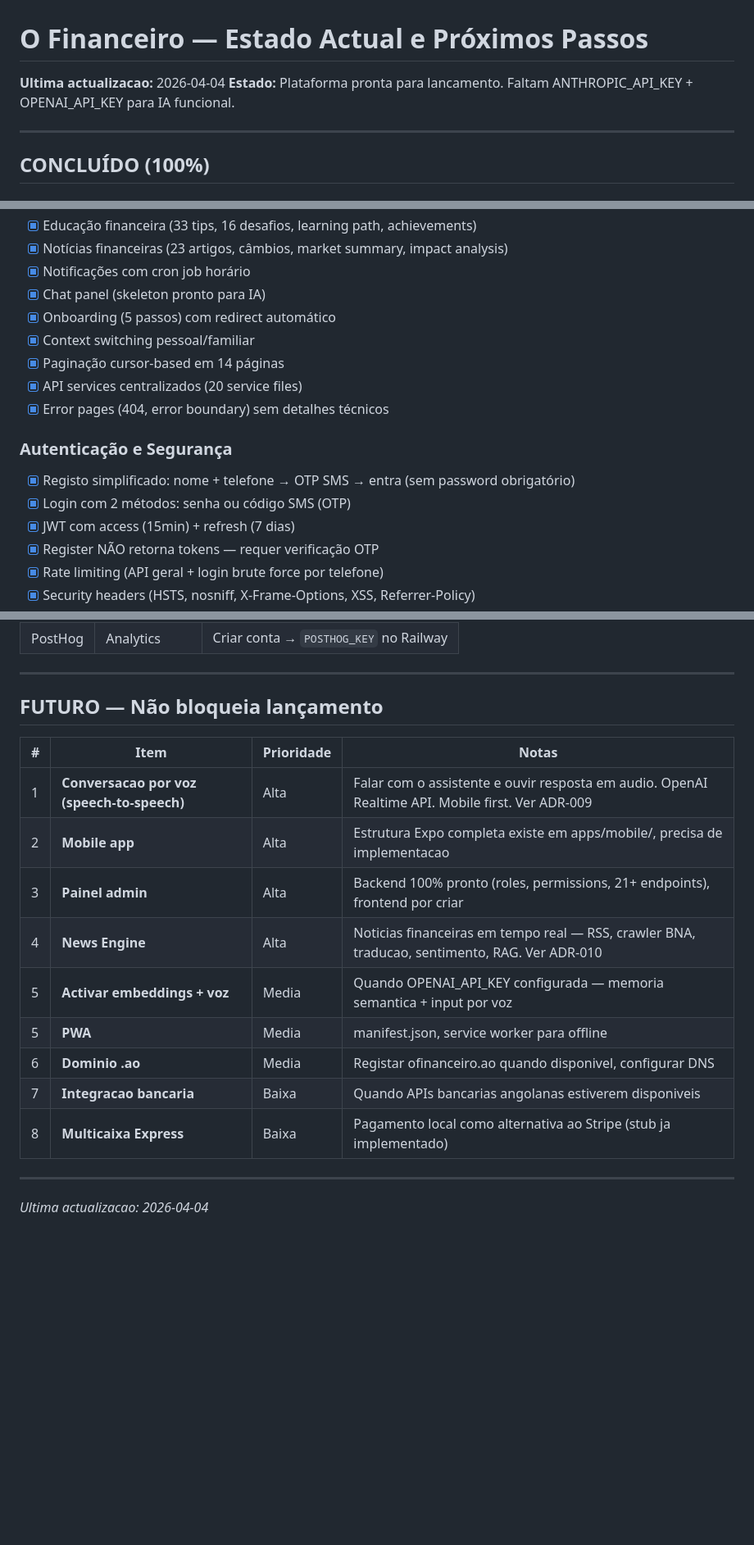
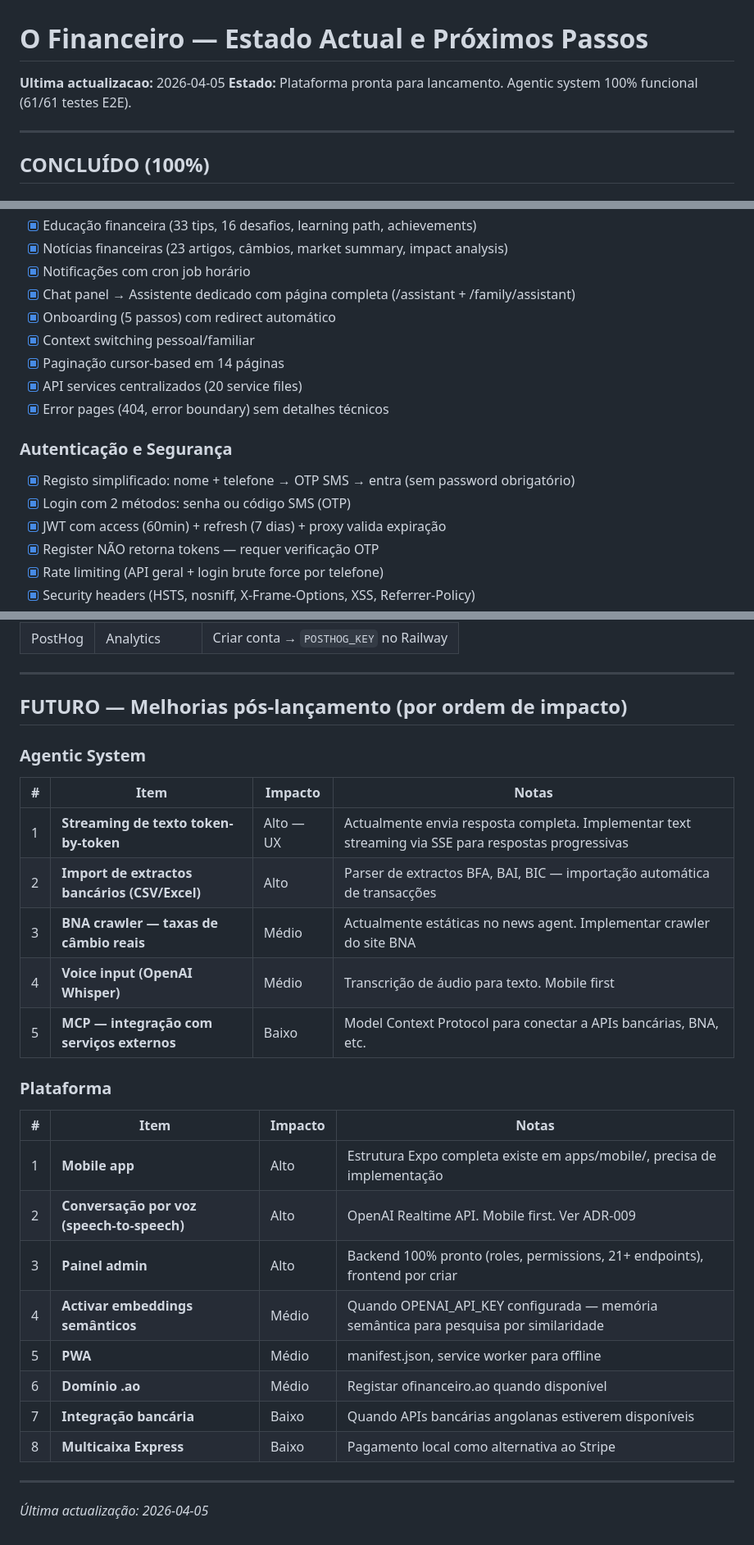
Before and after one commit to bentocussei/ofinanceiro, a Markdown page: docs/NEXT_STEPS.md, 3 parts joined by grey strips. Shown at 82% size. Rendered like a GitHub page; blank space fills up the shorter version.

Commit message:
docs: update NEXT_STEPS with agentic system completion + post-launch roadmap

```diff
--- a/docs/NEXT_STEPS.md
+++ b/docs/NEXT_STEPS.md
@@ -1,7 +1,7 @@
 # O Financeiro — Estado Actual e Próximos Passos
 
-**Ultima actualizacao:** 2026-04-04
-**Estado:** Plataforma pronta para lancamento. Faltam ANTHROPIC_API_KEY + OPENAI_API_KEY para IA funcional.
+**Ultima actualizacao:** 2026-04-05
+**Estado:** Plataforma pronta para lancamento. Agentic system 100% funcional (61/61 testes E2E).
 
 ---
 
@@ -23,7 +23,7 @@
 - [x] Educação financeira (33 tips, 16 desafios, learning path, achievements)
 - [x] Notícias financeiras (23 artigos, câmbios, market summary, impact analysis)
 - [x] Notificações com cron job horário
-- [x] Chat panel (skeleton pronto para IA)
+- [x] Chat panel → Assistente dedicado com página completa (/assistant + /family/assistant)
 - [x] Onboarding (5 passos) com redirect automático
 - [x] Context switching pessoal/familiar
 - [x] Paginação cursor-based em 14 páginas
@@ -33,7 +33,7 @@
 ### Autenticação e Segurança
 - [x] Registo simplificado: nome + telefone → OTP SMS → entra (sem password obrigatório)
 - [x] Login com 2 métodos: senha ou código SMS (OTP)
-- [x] JWT com access (15min) + refresh (7 dias)
+- [x] JWT com access (60min) + refresh (7 dias) + proxy valida expiração
 - [x] Register NÃO retorna tokens — requer verificação OTP
 - [x] Rate limiting (API geral + login brute force por telefone)
 - [x] Security headers (HSTS, nosniff, X-Frame-Options, XSS, Referrer-Policy)
@@ -129,20 +150,29 @@ DATABASE_URL="postgresql+asyncpg://..." python3 -m scripts.seed_production
 
 ---
 
-## FUTURO — Não bloqueia lançamento
+## FUTURO — Melhorias pós-lançamento (por ordem de impacto)
 
-| # | Item | Prioridade | Notas |
-|---|------|-----------|-------|
-| 1 | **Conversacao por voz (speech-to-speech)** | Alta | Falar com o assistente e ouvir resposta em audio. OpenAI Realtime API. Mobile first. Ver ADR-009 |
-| 2 | **Mobile app** | Alta | Estrutura Expo completa existe em apps/mobile/, precisa de implementacao |
-| 3 | **Painel admin** | Alta | Backend 100% pronto (roles, permissions, 21+ endpoints), frontend por criar |
-| 4 | **News Engine** | Alta | Noticias financeiras em tempo real — RSS, crawler BNA, traducao, sentimento, RAG. Ver ADR-010 |
-| 5 | **Activar embeddings + voz** | Media | Quando OPENAI_API_KEY configurada — memoria semantica + input por voz |
-| 5 | **PWA** | Media | manifest.json, service worker para offline |
-| 6 | **Dominio .ao** | Media | Registar ofinanceiro.ao quando disponivel, configurar DNS |
-| 7 | **Integracao bancaria** | Baixa | Quando APIs bancarias angolanas estiverem disponiveis |
-| 8 | **Multicaixa Express** | Baixa | Pagamento local como alternativa ao Stripe (stub ja implementado) |
+### Agentic System
+| # | Item | Impacto | Notas |
+|---|------|---------|-------|
+| 1 | **Streaming de texto token-by-token** | Alto — UX | Actualmente envia resposta completa. Implementar text streaming via SSE para respostas progressivas |
+| 2 | **Import de extractos bancários (CSV/Excel)** | Alto | Parser de extractos BFA, BAI, BIC — importação automática de transacções |
+| 3 | **BNA crawler — taxas de câmbio reais** | Médio | Actualmente estáticas no news agent. Implementar crawler do site BNA |
+| 4 | **Voice input (OpenAI Whisper)** | Médio | Transcrição de áudio para texto. Mobile first |
+| 5 | **MCP — integração com serviços externos** | Baixo | Model Context Protocol para conectar a APIs bancárias, BNA, etc. |
+
+### Plataforma
+| # | Item | Impacto | Notas |
+|---|------|---------|-------|
+| 1 | **Mobile app** | Alto | Estrutura Expo completa existe em apps/mobile/, precisa de implementação |
+| 2 | **Conversação por voz (speech-to-speech)** | Alto | OpenAI Realtime API. Mobile first. Ver ADR-009 |
+| 3 | **Painel admin** | Alto | Backend 100% pronto (roles, permissions, 21+ endpoints), frontend por criar |
+| 4 | **Activar embeddings semânticos** | Médio | Quando OPENAI_API_KEY configurada — memória semântica para pesquisa por similaridade |
+| 5 | **PWA** | Médio | manifest.json, service worker para offline |
+| 6 | **Domínio .ao** | Médio | Registar ofinanceiro.ao quando disponível |
+| 7 | **Integração bancária** | Baixo | Quando APIs bancárias angolanas estiverem disponíveis |
+| 8 | **Multicaixa Express** | Baixo | Pagamento local como alternativa ao Stripe |
 
 ---
 
-*Ultima actualizacao: 2026-04-04*
+*Última actualização: 2026-04-05*
```
Also changed, not shown: other parts of docs/NEXT_STEPS.md (+21 -0 lines).
